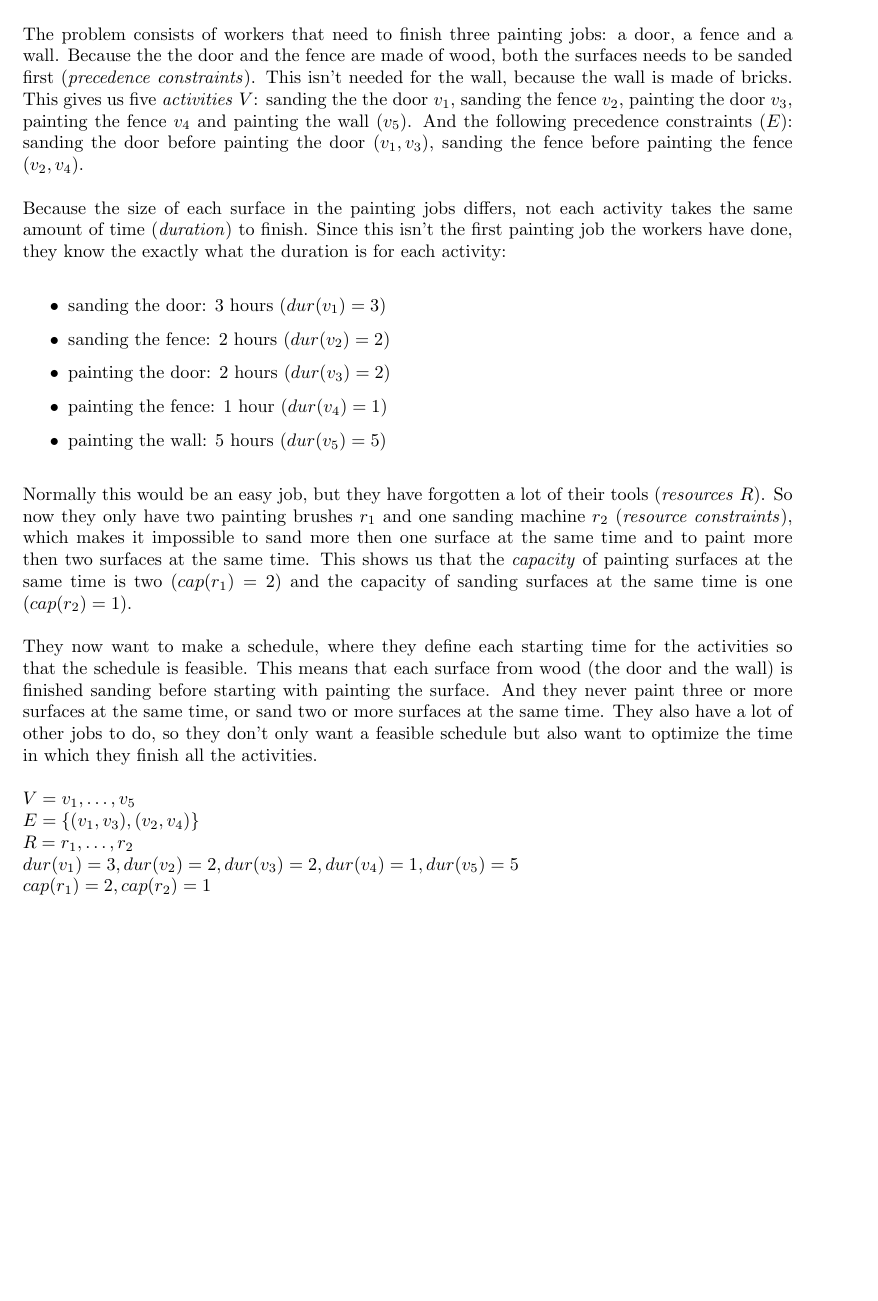
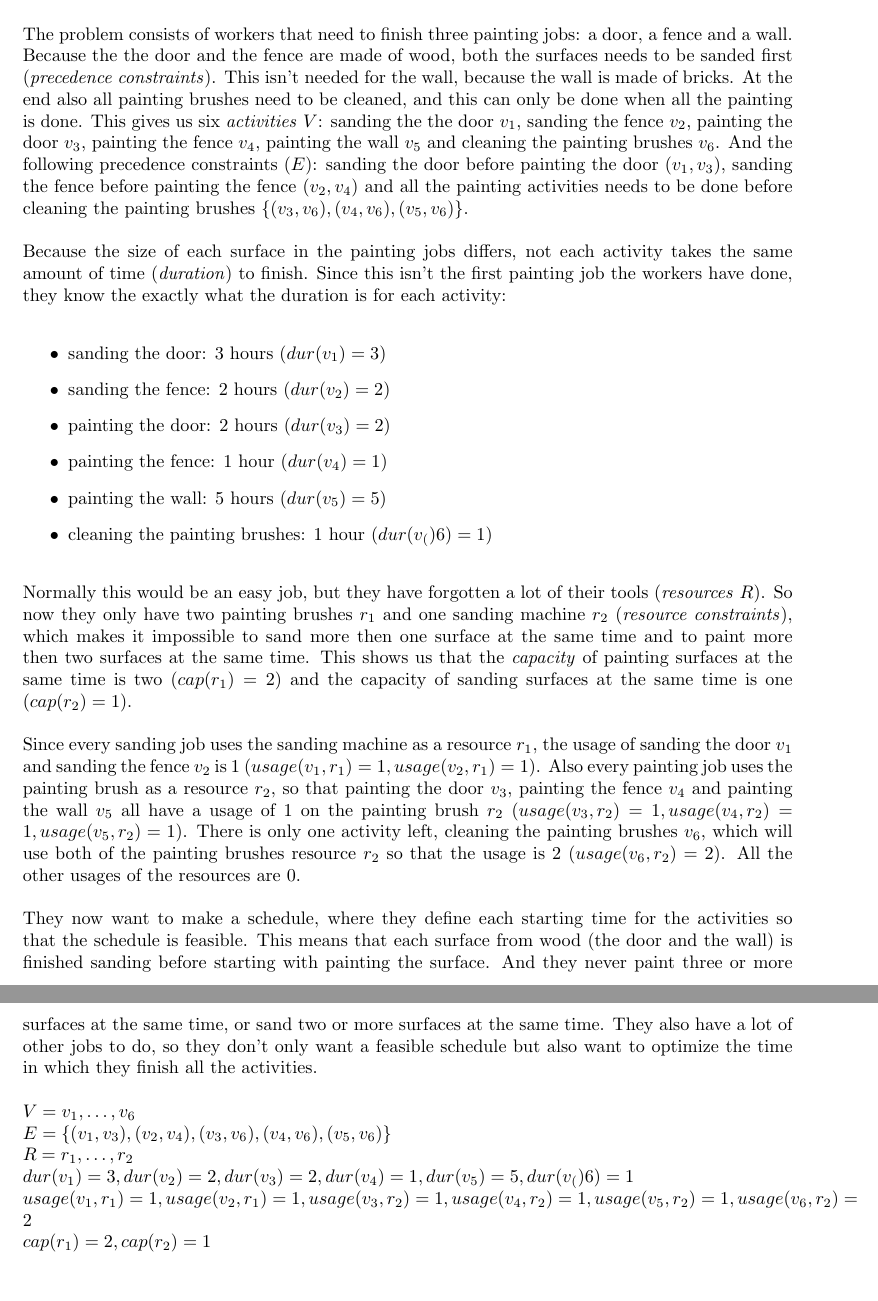
Before and after one commit to deazurain/rrcs, a LaTeX paper (rrcs_2.tex): part of page 3 of 7 before the commit and two parts of pages 3 and 4 of 7 after it, the two joined at a grey line, cut so that both start at the same text, the shorter picture padded with empty space. Compiled offline with pdfLaTeX.

Commit message:
Running example with usage

```diff
--- a/rrcs_2.tex
+++ b/rrcs_2.tex
@@ -78,7 +78,8 @@ In this paper we will use a simple running example based on the painting example
 The problem consists of workers that need to finish three painting jobs: a door, a fence and a wall.
 Because the the door and the fence are made of wood, both the surfaces needs to be sanded first (\emph{precedence constraints}).
 This isn't needed for the wall, because the wall is made of bricks.
-This gives us five \emph{activities} $V$: sanding the the door $v_1$, sanding the fence $v_2$,  painting the door $v_3$, painting the fence $v_4$ and painting the wall ($v_5$). And the following precedence constraints ($E$): sanding the door before painting the door $(v_1, v_3)$, sanding the fence before painting the fence $(v_2, v_4)$.
+At the end also all painting brushes need to be cleaned, and this can only be done when all the painting is done.
+This gives us six \emph{activities} $V$: sanding the the door $v_1$, sanding the fence $v_2$,  painting the door $v_3$, painting the fence $v_4$, painting the wall $v_5$ and cleaning the painting brushes $v_6$. And the following precedence constraints ($E$): sanding the door before painting the door $(v_1, v_3)$, sanding the fence before painting the fence $(v_2, v_4)$ and all the painting activities needs to be done before cleaning the painting brushes $\{(v_3, v_6), (v_4, v_6), (v_5, v_6)\}$.
 
 Because the size of each surface in the painting jobs differs, not each activity takes the same amount of time (\emph{duration}) to finish.
 Since this isn't the first painting job the workers have done, they know the exactly what the duration is for each activity:
@@ -88,24 +89,28 @@ Since this isn't the first painting job the workers have done, they know the exa
 \item painting the door: 2 hours ($\dur{3} = 2$)
 \item painting the fence: 1 hour ($\dur{4} = 1$)
 \item painting the wall: 5 hours ($\dur{5} = 5$)
+\item cleaning the painting brushes: 1 hour ($\dur(6) = 1$)
 \end{itemize}
 % moet nog even goed gestyled worden en even gecontroleerd worden of tijden beetje goed zijn
 Normally this would be an easy job, but they have forgotten a lot of their tools (\emph{resources} $R$).
 So now they only have two painting brushes $r_1$ and one sanding machine $r_2$ (\emph{resource constraints}), which makes it impossible to sand more then one surface at the same time and to paint more then two surfaces at the same time.
 This shows us that the \emph{capacity} of painting surfaces at the same time is two ($\capa{1} = 2$) and the capacity of sanding surfaces at the same time is one  ($\capa{2} = 1$).
 
+Since every sanding job uses the sanding machine as a resource $r_1$, the usage of sanding the door $v_1$ and sanding the fence $v_2$ is $1$ ($\usage{1}{1} = 1, \usage{2}{1} = 1$).
+Also every painting job uses the painting brush as a resource $r_2$, so that painting the door $v_3$, painting the fence $v_4$ and painting the wall $v_5$ all have a usage of $1$ on the painting brush $r_2$ ($\usage{3}{2} = 1, \usage{4}{2} = 1, \usage{5}{2} = 1$).
+There is only one activity left, cleaning the painting brushes $v_6$, which will use both of the painting brushes resource $r_2$ so that the usage is $2$ ($\usage{6}{2} = 2$). All the other usages of the resources are $0$.
+
 They now want to make a schedule, where they define each starting time for the activities so that the schedule is feasible.
 This means that each surface from wood (the door and the wall) is finished sanding before starting with painting the surface.
 And they never paint three or more surfaces at the same time, or sand two or more surfaces at the same time.
 They also have a lot of other jobs to do, so they don't only want a feasible schedule but also want to optimize the time in which they finish all the activities.
 
-$V = v_1, \ldots, v_5$\\
-$E = \{(v_1, v_3), (v_2, v_4)\}$\\
+$V = v_1, \ldots, v_6$\\
+$E = \{(v_1, v_3), (v_2, v_4), (v_3, v_6), (v_4, v_6), (v_5, v_6)\}$\\
 $R = r_1, \ldots, r_2$\\
-$\dur{1} = 3, \dur{2} = 2, \dur{3} = 2, \dur{4} = 1, \dur{5} = 5$\\
+$\dur{1} = 3, \dur{2} = 2, \dur{3} = 2, \dur{4} = 1, \dur{5} = 5, \dur(6) = 1$\\
+$\usage{1}{1} = 1, \usage{2}{1} = 1, \usage{3}{2} = 1, \usage{4}{2} = 1, \usage{5}{2} = 1, \usage{6}{2} = 2$\\
 $\capa{1} = 2, \capa{2} = 1$
-
-%Willen we nog iets met usage of liever gewoon weg?
 
 
 \subsection{Resource constrained project scheduling problem}
```
